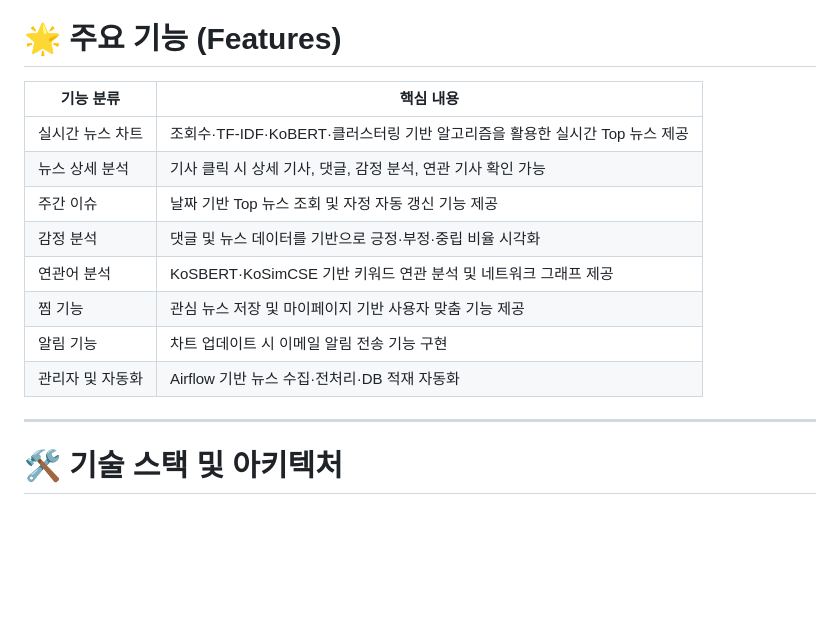
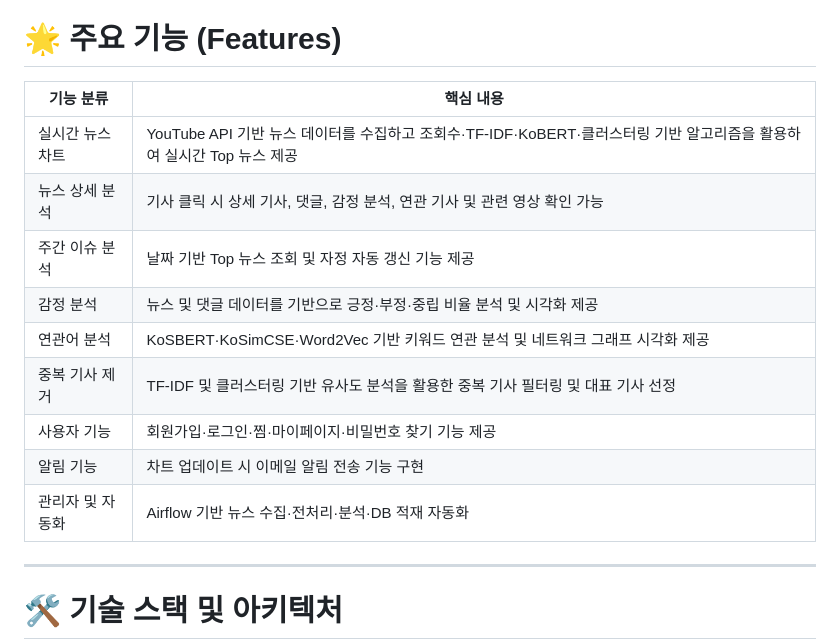
Before and after one commit to jinmiee/news-exploration, a Markdown page: README.md, the part around the change. Rendered like a GitHub page; blank space fills up the shorter version.

```diff
--- a/README.md
+++ b/README.md
@@ -12,16 +12,17 @@
 
 # 🌟 주요 기능 (Features)
 
-| 기능 분류     | 핵심 내용                                              |
-| --------- | -------------------------------------------------- |
-| 실시간 뉴스 차트 | 조회수·TF-IDF·KoBERT·클러스터링 기반 알고리즘을 활용한 실시간 Top 뉴스 제공 |
-| 뉴스 상세 분석  | 기사 클릭 시 상세 기사, 댓글, 감정 분석, 연관 기사 확인 가능              |
-| 주간 이슈     | 날짜 기반 Top 뉴스 조회 및 자정 자동 갱신 기능 제공                   |
-| 감정 분석     | 댓글 및 뉴스 데이터를 기반으로 긍정·부정·중립 비율 시각화                  |
-| 연관어 분석    | KoSBERT·KoSimCSE 기반 키워드 연관 분석 및 네트워크 그래프 제공        |
-| 찜 기능      | 관심 뉴스 저장 및 마이페이지 기반 사용자 맞춤 기능 제공                   |
-| 알림 기능     | 차트 업데이트 시 이메일 알림 전송 기능 구현                          |
-| 관리자 및 자동화 | Airflow 기반 뉴스 수집·전처리·DB 적재 자동화                     |
+| 기능 분류 | 핵심 내용 |
+|---|---|
+| 실시간 뉴스 차트 | YouTube API 기반 뉴스 데이터를 수집하고 조회수·TF-IDF·KoBERT·클러스터링 기반 알고리즘을 활용하여 실시간 Top 뉴스 제공 |
+| 뉴스 상세 분석 | 기사 클릭 시 상세 기사, 댓글, 감정 분석, 연관 기사 및 관련 영상 확인 가능 |
+| 주간 이슈 분석 | 날짜 기반 Top 뉴스 조회 및 자정 자동 갱신 기능 제공 |
+| 감정 분석 | 뉴스 및 댓글 데이터를 기반으로 긍정·부정·중립 비율 분석 및 시각화 제공 |
+| 연관어 분석 | KoSBERT·KoSimCSE·Word2Vec 기반 키워드 연관 분석 및 네트워크 그래프 시각화 제공 |
+| 중복 기사 제거 | TF-IDF 및 클러스터링 기반 유사도 분석을 활용한 중복 기사 필터링 및 대표 기사 선정 |
+| 사용자 기능 | 회원가입·로그인·찜·마이페이지·비밀번호 찾기 기능 제공 |
+| 알림 기능 | 차트 업데이트 시 이메일 알림 전송 기능 구현 |
+| 관리자 및 자동화 | Airflow 기반 뉴스 수집·전처리·분석·DB 적재 자동화 |
 
 
 ---
```
